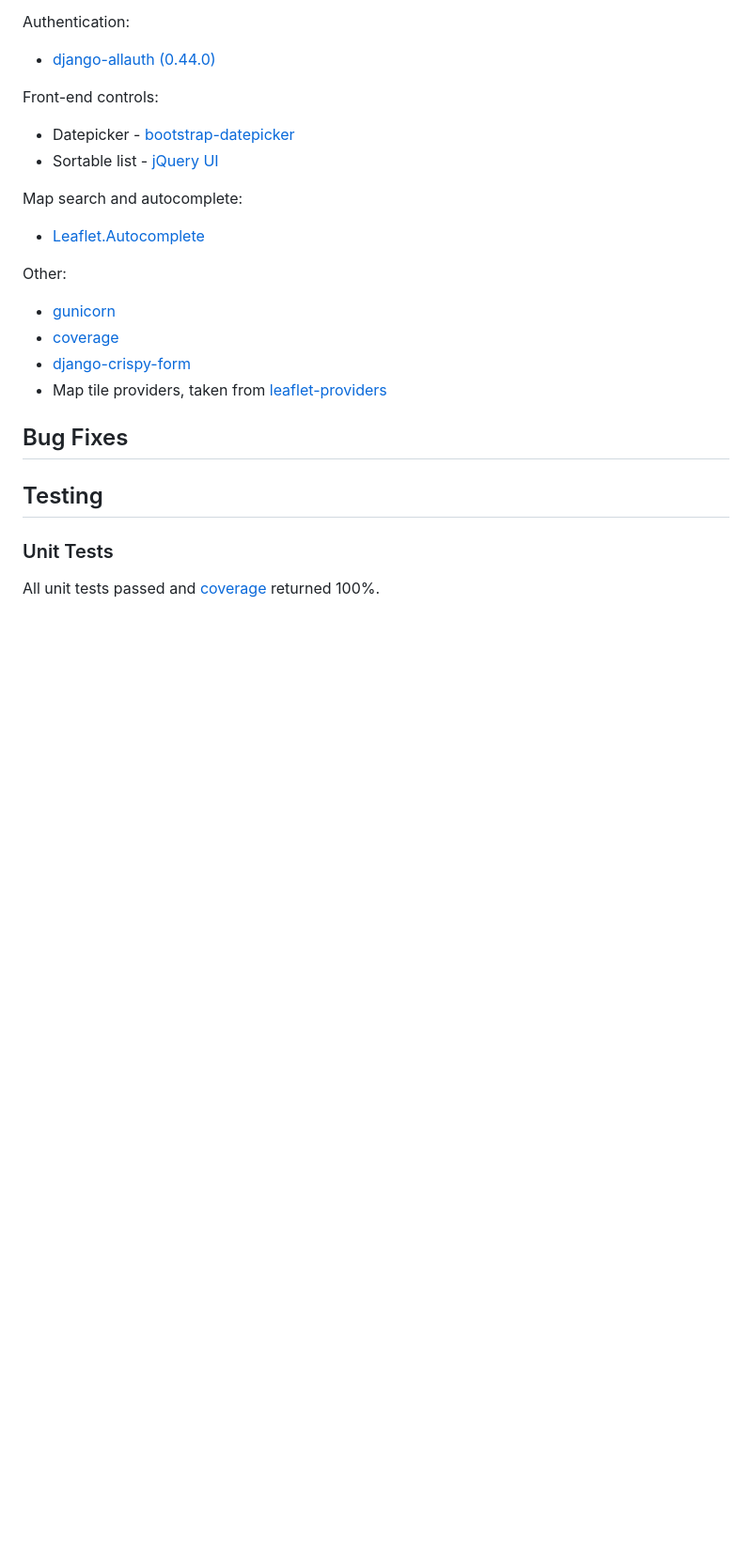
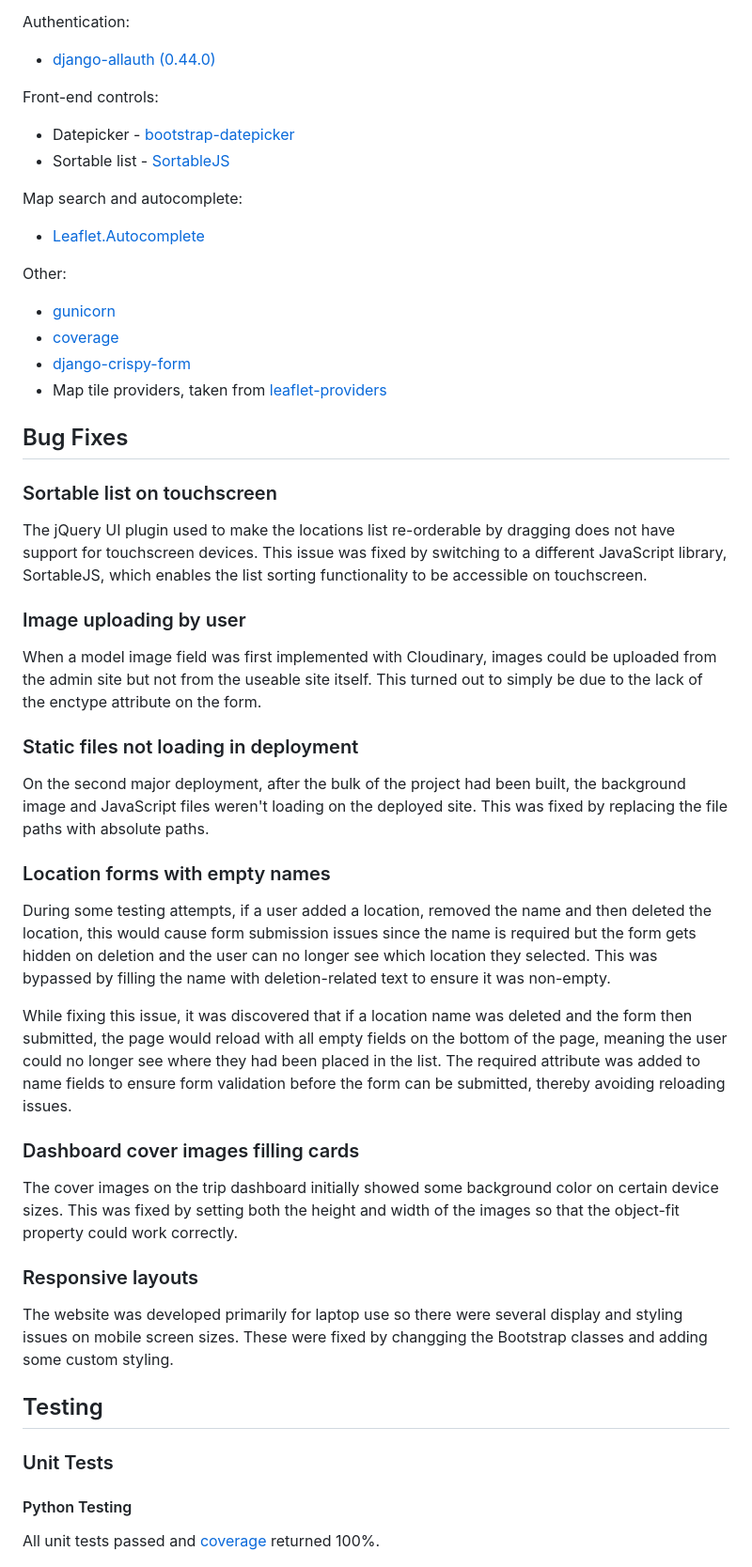
Before and after one commit to rowanam/time-traveling, a Markdown page: README.md, the part around the change printed below. Shown: that part at 94% size. GitHub-like rendering; blank space fills up the shorter version.

```diff
--- a/README.md
+++ b/README.md
@@ -172,7 +172,7 @@ Authentication:
 Front-end controls:
 
 - Datepicker - [bootstrap-datepicker](https://github.com/uxsolutions/bootstrap-datepicker)
-- Sortable list - [jQuery UI](https://jqueryui.com/)
+- Sortable list - [SortableJS](https://github.com/SortableJS/Sortable)
 
 Map search and autocomplete:
 
@@ -187,9 +187,37 @@ Other:
 
 ## Bug Fixes
 
+### Sortable list on touchscreen
+
+The jQuery UI plugin used to make the locations list re-orderable by dragging does not have support for touchscreen devices. This issue was fixed by switching to a different JavaScript library, SortableJS, which enables the list sorting functionality to be accessible on touchscreen.
+
+### Image uploading by user
+
+When a model image field was first implemented with Cloudinary, images could be uploaded from the admin site but not from the useable site itself. This turned out to simply be due to the lack of the enctype attribute on the form.
+
+### Static files not loading in deployment
+
+On the second major deployment, after the bulk of the project had been built, the background image and JavaScript files weren't loading on the deployed site. This was fixed by replacing the file paths with absolute paths.
+
+### Location forms with empty names
+
+During some testing attempts, if a user added a location, removed the name and then deleted the location, this would cause form submission issues since the name is required but the form gets hidden on deletion and the user can no longer see which location they selected. This was bypassed by filling the name with deletion-related text to ensure it was non-empty.
+
+While fixing this issue, it was discovered that if a location name was deleted and the form then submitted, the page would reload with all empty fields on the bottom of the page, meaning the user could no longer see where they had been placed in the list. The required attribute was added to name fields to ensure form validation before the form can be submitted, thereby avoiding reloading issues.
+
+### Dashboard cover images filling cards
+
+The cover images on the trip dashboard initially showed some background color on certain device sizes. This was fixed by setting both the height and width of the images so that the object-fit property could work correctly.
+
+### Responsive layouts
+
+The website was developed primarily for laptop use so there were several display and styling issues on mobile screen sizes. These were fixed by changging the Bootstrap classes and adding some custom styling.
+
 ## Testing
 
 ### Unit Tests
+
+#### Python Testing
 
 All unit tests passed and [coverage](https://coverage.readthedocs.io/en/7.3.3/) returned 100%.
 
```
Also changed, not shown: other parts of README.md (+68 -0 lines), documentation/images/testing_css_validator.png (added), documentation/images/testing_python_linter.png (added).
